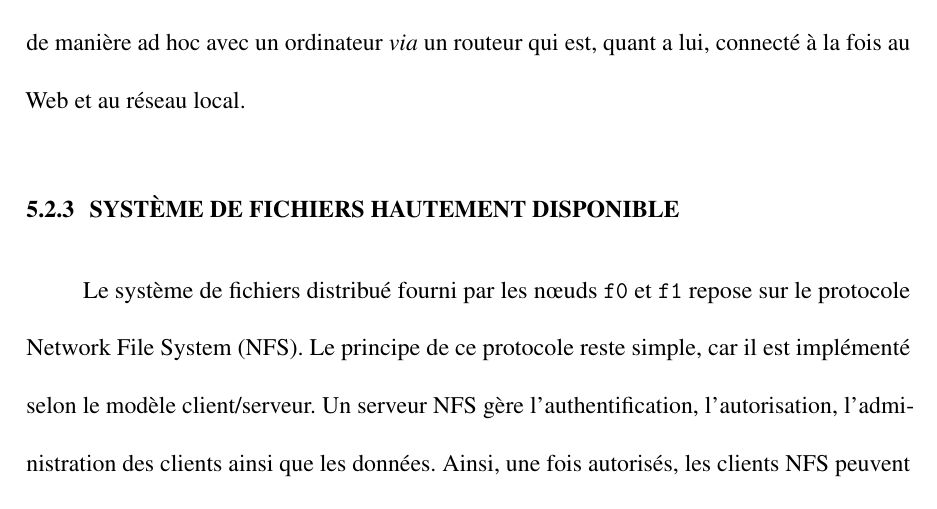
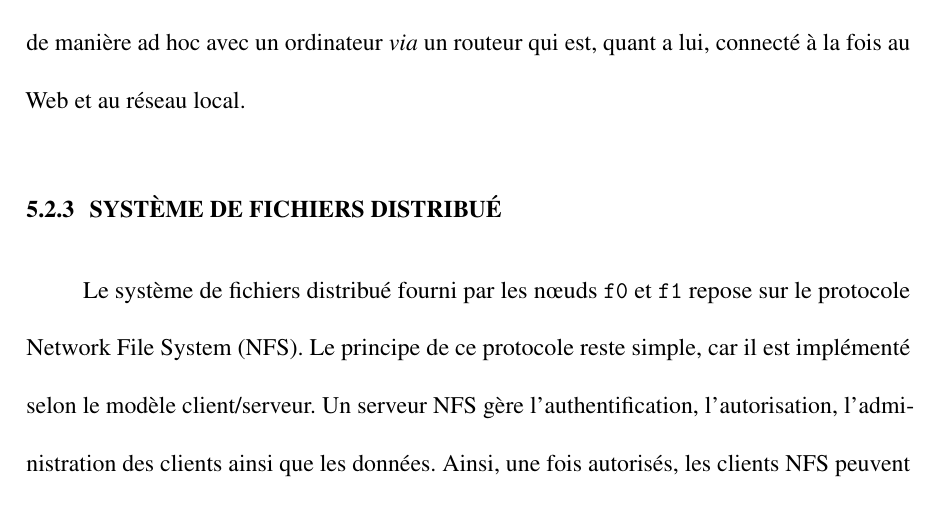
Before and after one commit to FlorentinTh/PhD-Thesis, a LaTeX thesis (src/main.tex, which reads src/content/chapitre5.tex): part of page 154 of 212, cut so that both start at the same text. Compiled offline with pdfLaTeX; a missing bibliography style is replaced by a similar one.

Commit message:
Small fix.

```diff
--- a/src/content/chapitre5.tex
+++ b/src/content/chapitre5.tex
@@ -50,7 +50,7 @@ En somme, une \acs{VM} est une émulation d'un système informatique tandis que
 
 L'organisation matérielle de l'implémentation de l'architecture d'habitats intelligents présentée dans ce chapitre est illustrée par la figure \ref{fig:proposed_arch}. Afin de supporter l'architecture de microservices, cette organisation repose sur un ensemble de cinq n\oe{}uds principaux (\texttt{m0}, \texttt{m1}, \texttt{m2}, \texttt{w0} et \texttt{w1}) qui forment un \textit{cluster} distribué. Par ailleurs, l'implémentation proposée suggère l'utilisation de deux n\oe{}uds supplémentaires (\texttt{f0} et \texttt{f1}) sur chacun desquels une unité de stockage de type \acs{RAID} (\acl{RAID}) est interfacée. L'objectif de ces n\oe{}uds est de fournir un système de fichiers distribué à l'ensemble du \textit{cluster}. En effet, puisque certains conteneurs ont la capacité de monter différents volumes sur le système hôte, un tel système de fichiers offre un moyen fiable de partager des données entre chaque conteneur, quel que soit le n\oe{}ud sur lequel ils s'exécutent. En outre, tous les n\oe{}uds qui composent le \textit{cluster} et le système de fichier distribué sont connectés à un commutateur réseau pour leur permettre de communiquer entre eux. De plus, l'ensemble de l'architecture est isolé à l'intérieur d'un réseau local afin de prévenir les problèmes de sécurité qui pourraient compromettre les expériences et de préserver l'anonymat des participants. Toutefois, pour faciliter la configuration et la maintenance de l'architecture, cette dernière demeure accessible de manière ad hoc avec un ordinateur \textit{via} un routeur qui est, quant a lui, connecté à la fois au Web et au réseau local.
 
-\subsection{Système de fichiers hautement disponible}
+\subsection{Système de fichiers distribué}
 
 Le système de fichiers distribué fourni par les n\oe{}uds \texttt{f0} et \texttt{f1} repose sur le protocole \ac{NFS}. Le principe de ce protocole reste simple, car il est implémenté selon le modèle client/serveur. Un serveur \acs{NFS} gère l'authentification, l'autorisation, l'administration des clients ainsi que les données. Ainsi, une fois autorisés, les clients NFS peuvent accéder aux données distantes de la même manière qu'ils le font localement. En ce sens, chaque n\oe{}ud qui compose le \textit{cluster} est autorisé à accéder (lecture) et à manipuler les fichiers (création, mise à jour, suppression) de manière classique. Néanmoins, tous les autres n\oe{}uds seront informés des changements qui en résultent.
 
```
